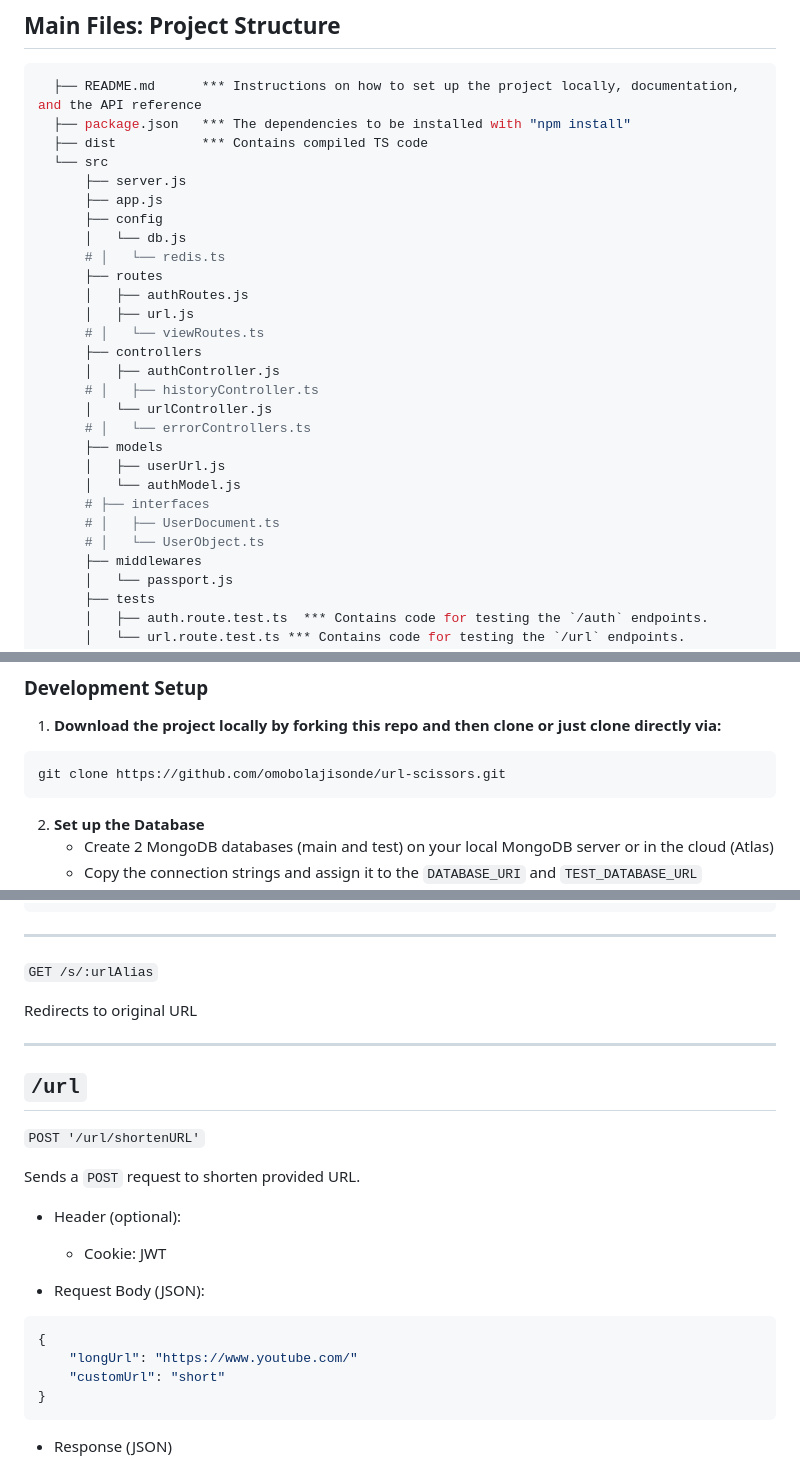
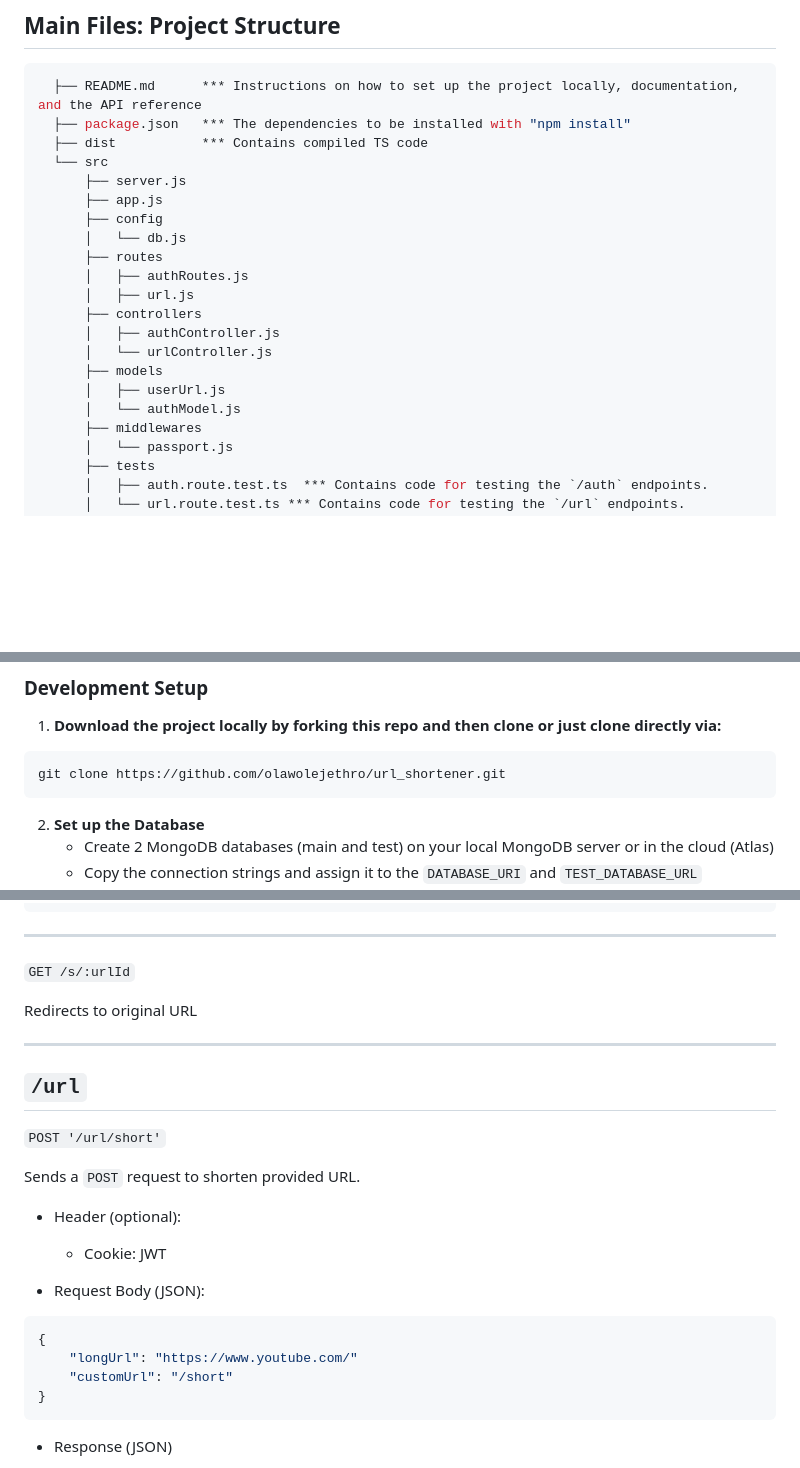
Before and after one commit to olawolejethro/url_shortener, a Markdown page: README.md, 3 parts joined by grey strips. Rendered like a GitHub page; blank space fills up the shorter version.

Commit message:
ui check

````diff
--- a/README.md
+++ b/README.md
@@ -47,22 +47,15 @@ Built as a capstone project at [Altschool Africa School of Engineering - Node.js
       ├── app.js
       ├── config
       │   └── db.js
-      # │   └── redis.ts
       ├── routes
       │   ├── authRoutes.js
       │   ├── url.js
-      # │   └── viewRoutes.ts
       ├── controllers
       │   ├── authController.js
-      # │   ├── historyController.ts
       │   └── urlController.js
-      # │   └── errorControllers.ts
       ├── models
       │   ├── userUrl.js
       │   └── authModel.js
-      # ├── interfaces
-      # │   ├── UserDocument.ts
-      # │   └── UserObject.ts
       ├── middlewares
       │   └── passport.js
       ├── tests
@@ -85,7 +78,7 @@ To be able to get this application up and running, ensure to have [node](https:/
 1. **Download the project locally by forking this repo and then clone or just clone directly via:**
 
 ```bash
-git clone https://github.com/omobolajisonde/url-scissors.git
+git clone https://github.com/olawolejethro/url_shortener.git
 ```
 
 2. **Set up the Database**
@@ -332,7 +325,7 @@ Success
 
 ---
 
-`GET /s/:urlAlias`
+`GET /s/:urlId`
 
 Redirects to original URL
 
@@ -340,7 +333,7 @@ Redirects to original URL
 
 ## `/url`
 
-`POST '/url/shortenURL'`
+`POST '/url/short'`
 
 Sends a `POST` request to shorten provided URL.
 
@@ -353,7 +346,7 @@ Sends a `POST` request to shorten provided URL.
 ```json
 {
     "longUrl": "https://www.youtube.com/"
-    "customUrl": "short"
+    "customUrl": "/short"
 }
 ```
 
````
Also changed, not shown: other parts of README.md (+2 -2 lines).
